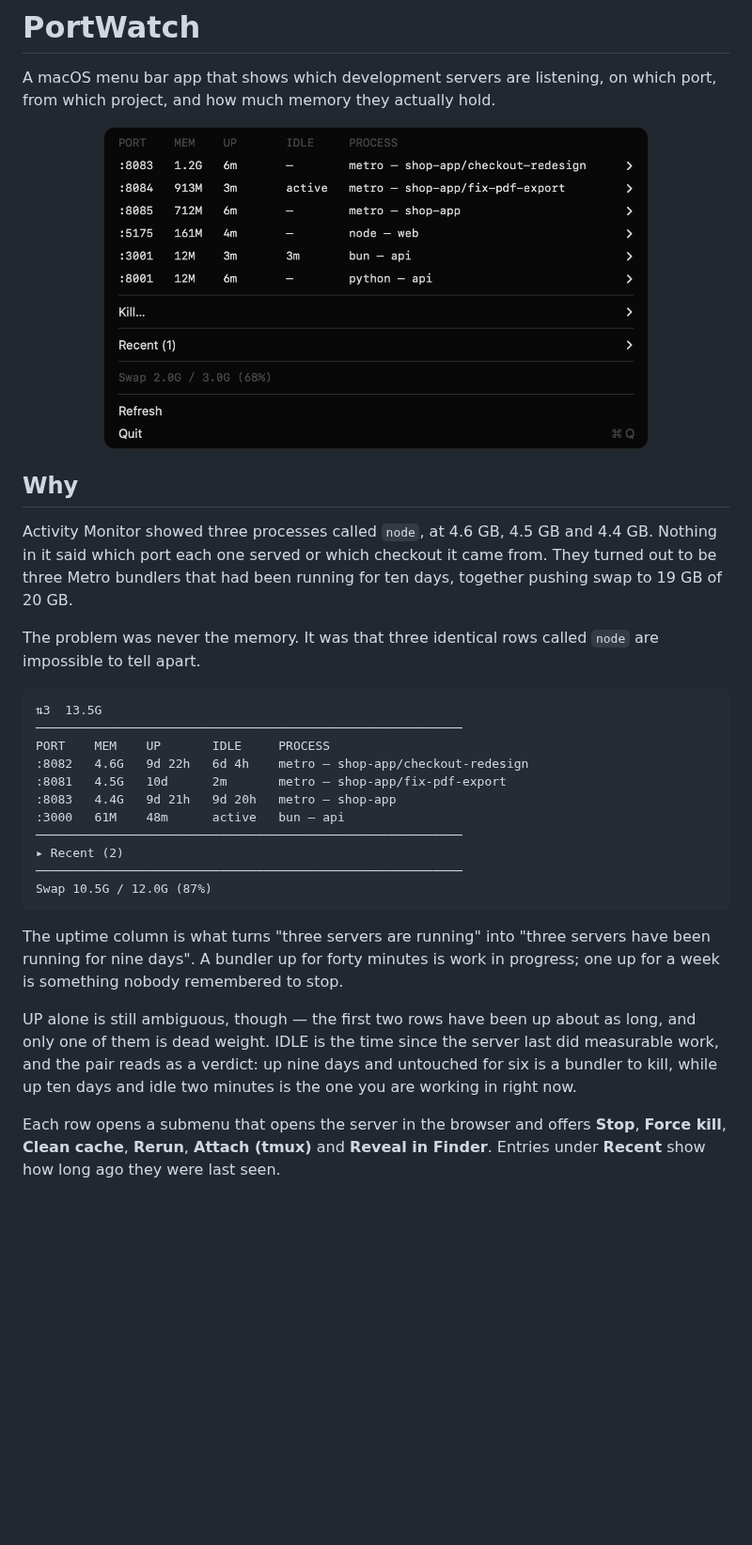
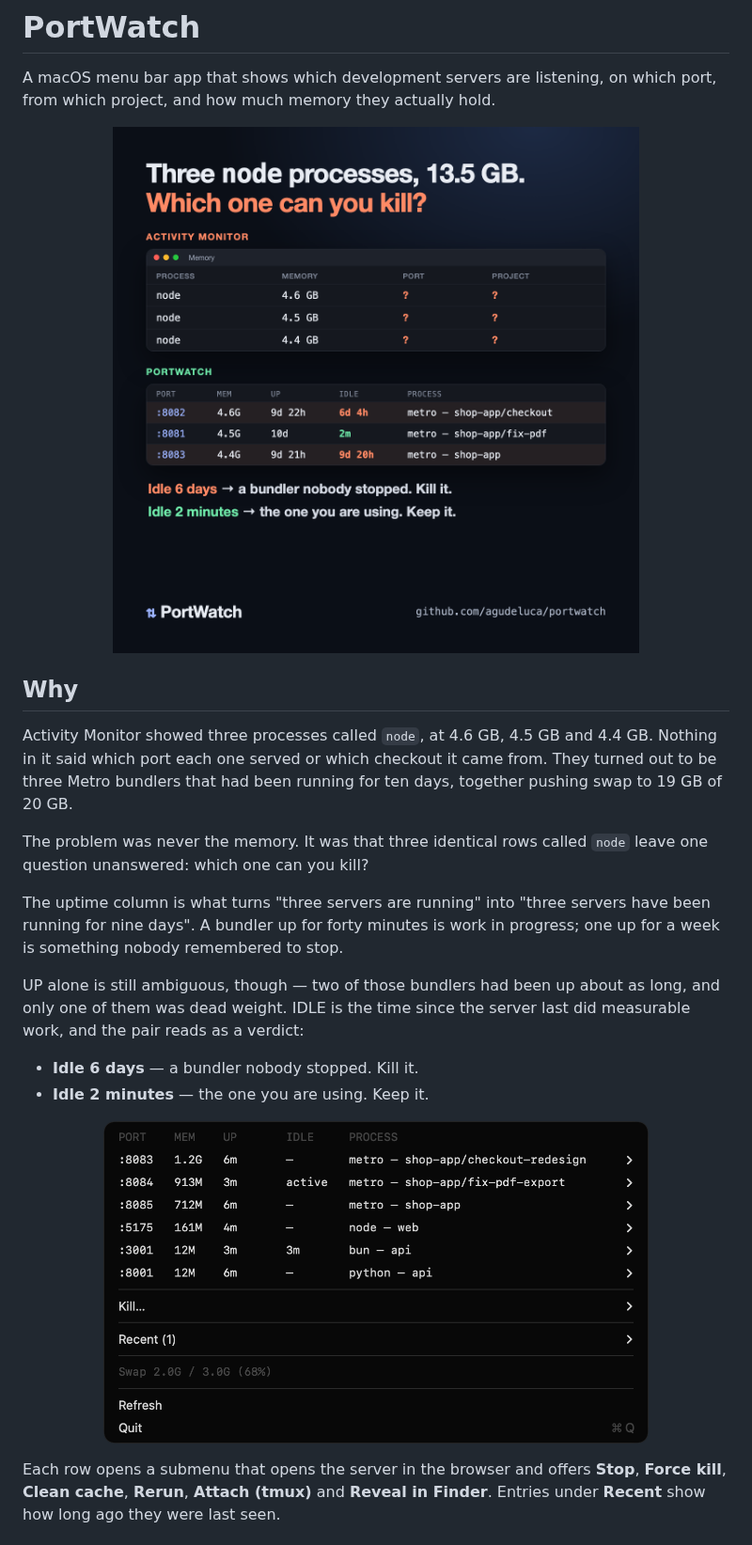
Before and after one commit to agudeluca/portwatch, a Markdown page: README.md, the part around the change. Shown at 94% size. Rendered like a GitHub page; pictures changed too: docs/images/hero.png (added); blank space fills up the shorter version.

Commit message:
Lead the README with the Activity Monitor vs PortWatch flyer
The hero image puts the problem and the answer side by side: three
identical node rows with no port or project, then the same three with
UP and IDLE, ending on which one to kill. The Why section follows the
same thread, and the ASCII menu it duplicated is gone; the real
screenshot moves down next to the row actions.

Co-Authored-By: Claude Opus 5.5 <noreply@anthropic.com>

````diff
--- a/README.md
+++ b/README.md
@@ -4,7 +4,7 @@ A macOS menu bar app that shows which development servers are listening, on whic
 which project, and how much memory they actually hold.
 
 <p align="center">
-  <img src="docs/images/menu.png" width="580" alt="The PortWatch menu: six development servers with their port, memory, uptime, idle time and project">
+  <img src="docs/images/hero.png" width="600" alt="Three node processes, 13.5 GB: Activity Monitor shows three identical rows with no port or project, while PortWatch shows each one's port, uptime, idle time and checkout">
 </p>
 
 ## Why
@@ -13,31 +13,23 @@ Activity Monitor showed three processes called `node`, at 4.6 GB, 4.5 GB and 4.4
 it said which port each one served or which checkout it came from. They turned out to be three
 Metro bundlers that had been running for ten days, together pushing swap to 19 GB of 20 GB.
 
-The problem was never the memory. It was that three identical rows called `node` are impossible
-to tell apart.
-
-```
-⇅3  13.5G
-──────────────────────────────────────────────────────────
-PORT    MEM    UP       IDLE     PROCESS
-:8082   4.6G   9d 22h   6d 4h    metro — shop-app/checkout-redesign
-:8081   4.5G   10d      2m       metro — shop-app/fix-pdf-export
-:8083   4.4G   9d 21h   9d 20h   metro — shop-app
-:3000   61M    48m      active   bun — api
-──────────────────────────────────────────────────────────
-▸ Recent (2)
-──────────────────────────────────────────────────────────
-Swap 10.5G / 12.0G (87%)
-```
+The problem was never the memory. It was that three identical rows called `node` leave one
+question unanswered: which one can you kill?
 
 The uptime column is what turns "three servers are running" into "three servers have been
 running for nine days". A bundler up for forty minutes is work in progress; one up for a week
 is something nobody remembered to stop.
 
-UP alone is still ambiguous, though — the first two rows have been up about as long, and only
-one of them is dead weight. IDLE is the time since the server last did measurable work, and the
-pair reads as a verdict: up nine days and untouched for six is a bundler to kill, while up ten
-days and idle two minutes is the one you are working in right now.
+UP alone is still ambiguous, though — two of those bundlers had been up about as long, and only
+one of them was dead weight. IDLE is the time since the server last did measurable work, and the
+pair reads as a verdict:
+
+- **Idle 6 days** — a bundler nobody stopped. Kill it.
+- **Idle 2 minutes** — the one you are using. Keep it.
+
+<p align="center">
+  <img src="docs/images/menu.png" width="580" alt="The PortWatch menu: six development servers with their port, memory, uptime, idle time and project">
+</p>
 
 Each row opens a submenu that opens the server in the browser and offers **Stop**, **Force kill**,
 **Clean cache**, **Rerun**, **Attach (tmux)** and **Reveal in Finder**. Entries under **Recent**
````
